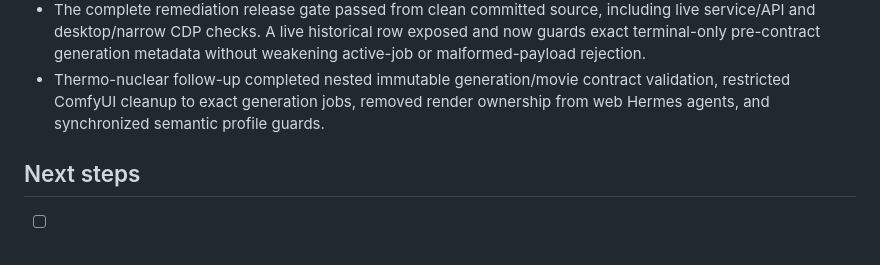
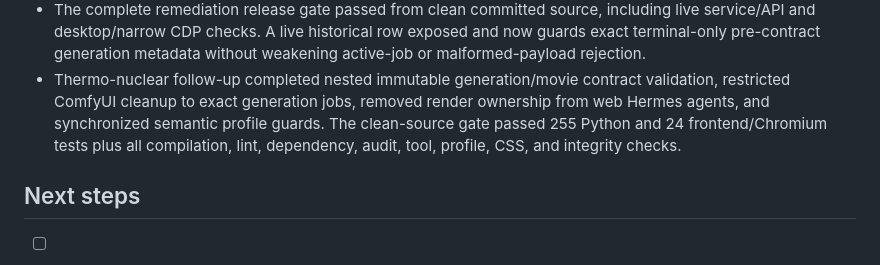
Before and after one commit to sradetzky/hermes-studio, a Markdown page: AGENTS.md, the part around the change. GitHub-like rendering.

Commit message:
docs: record deterministic boundary release gate

```diff
--- a/AGENTS.md
+++ b/AGENTS.md
@@ -239,7 +239,9 @@ project/media source of truth → SQLite only coordinates web jobs/chat sessions
   metadata without weakening active-job or malformed-payload rejection.
 - Thermo-nuclear follow-up completed nested immutable generation/movie contract
   validation, restricted ComfyUI cleanup to exact generation jobs, removed render
-  ownership from web Hermes agents, and synchronized semantic profile guards.
+  ownership from web Hermes agents, and synchronized semantic profile guards. The
+  clean-source gate passed 255 Python and 24 frontend/Chromium tests plus all
+  compilation, lint, dependency, audit, tool, profile, CSS, and integrity checks.
 
 ## Next steps
 
```
